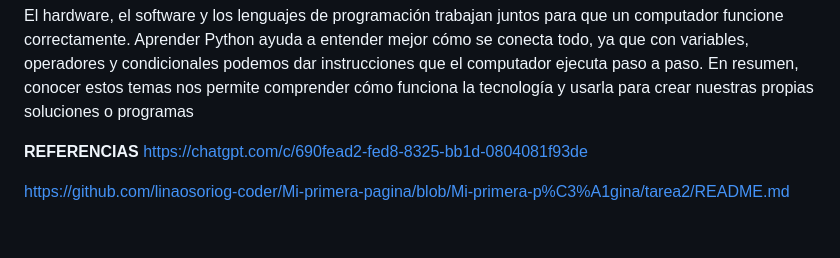
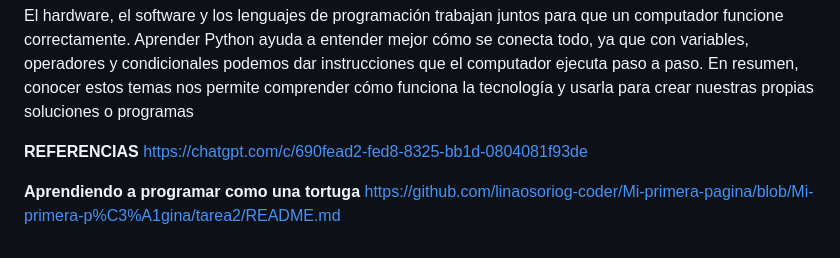
Before and after one commit to linaosoriog-coder/Mi-primera-pagina, a Markdown page: README.md, the part around the change. Rendered like a GitHub page; blank space fills up the shorter version.

```diff
--- a/README.md
+++ b/README.md
@@ -53,4 +53,5 @@ Aprender Python ayuda a entender mejor cómo se conecta todo, ya que con variabl
 **REFERENCIAS**
 https://chatgpt.com/c/690fead2-fed8-8325-bb1d-0804081f93de
 
+**Aprendiendo a programar como una tortuga**
 https://github.com/linaosoriog-coder/Mi-primera-pagina/blob/Mi-primera-p%C3%A1gina/tarea2/README.md
```
